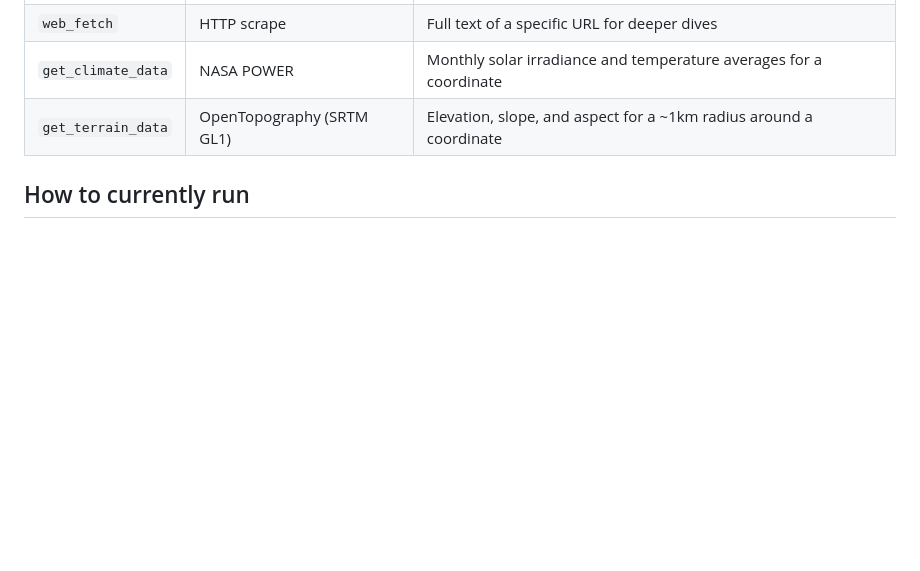
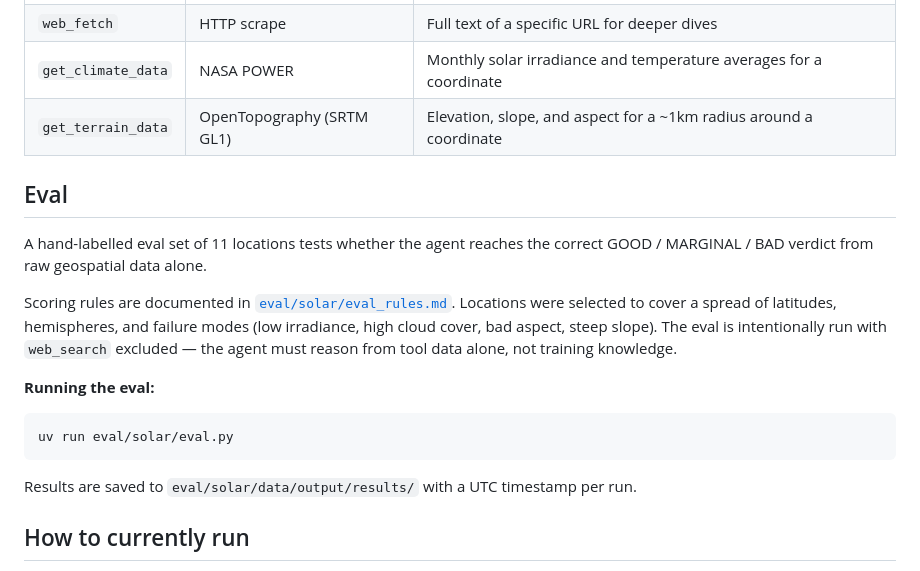
Before and after one commit to codingperks/geoharness, a Markdown page: README.md, the part around the change. Drawn GitHub-style; blank space fills up the shorter version.

Commit message:
added eval details to readme

````diff
--- a/README.md
+++ b/README.md
@@ -22,6 +22,19 @@ A single ReAct loop (`act → observe → reflect`) with a small set of primitiv
 | `get_climate_data` | NASA POWER | Monthly solar irradiance and temperature averages for a coordinate |
 | `get_terrain_data` | OpenTopography (SRTM GL1) | Elevation, slope, and aspect for a ~1km radius around a coordinate |
 
+## Eval
+
+A hand-labelled eval set of 11 locations tests whether the agent reaches the correct GOOD / MARGINAL / BAD verdict from raw geospatial data alone.
+
+Scoring rules are documented in [`eval/solar/eval_rules.md`](eval/solar/eval_rules.md). Locations were selected to cover a spread of latitudes, hemispheres, and failure modes (low irradiance, high cloud cover, bad aspect, steep slope). The eval is intentionally run with `web_search` excluded — the agent must reason from tool data alone, not training knowledge.
+
+**Running the eval:**
+```
+uv run eval/solar/eval.py
+```
+
+Results are saved to `eval/solar/data/output/results/` with a UTC timestamp per run.
+
 ## How to currently run
 
 1. Copy `.env.example` to `.env` and fill in your credentials
````
